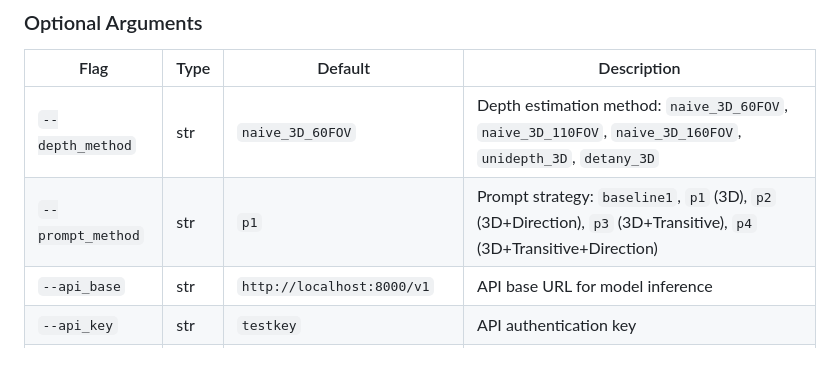
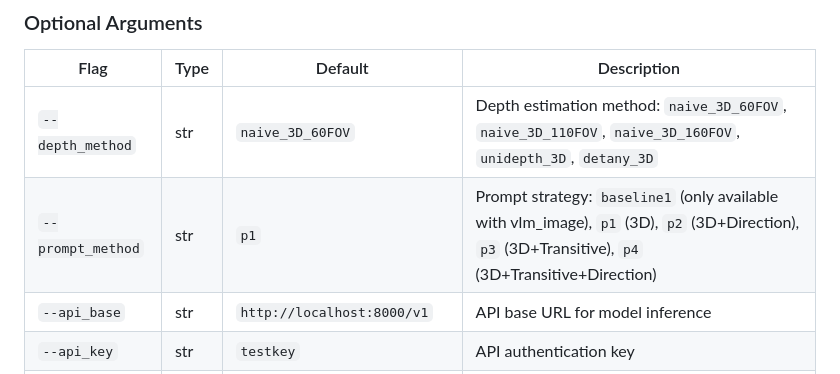
Before and after one commit to Artcs1/llm-crowd-detection, a Markdown page: README.md, the part around the change. Drawn GitHub-style.

```diff
--- a/README.md
+++ b/README.md
@@ -52,7 +52,7 @@ python3 fetch_llm_groups_singleframe.py <filename> <mode> <model> <frame_id> [op
 | Flag              | Type  | Default                      | Description                                                                                                           |
 |-------------------|-------|------------------------------|-----------------------------------------------------------------------------------------------------------------------|
 | `--depth_method`  | str   | `naive_3D_60FOV`             | Depth estimation method: `naive_3D_60FOV`, `naive_3D_110FOV`, `naive_3D_160FOV`, `unidepth_3D`, `detany_3D`           |
-| `--prompt_method` | str   | `p1`                         | Prompt strategy: `baseline1`, `p1` (3D), `p2` (3D+Direction), `p3` (3D+Transitive), `p4` (3D+Transitive+Direction)    |
+| `--prompt_method` | str   | `p1`                         | Prompt strategy: `baseline1` (only available with vlm_image), `p1` (3D), `p2` (3D+Direction), `p3` (3D+Transitive), `p4` (3D+Transitive+Direction)    |
 | `--api_base`      | str   | `http://localhost:8000/v1`   | API base URL for model inference                                                                                      |
 | `--api_key`       | str   | `testkey`                    | API authentication key                                                                                                |
 | `--temperature`   | float | `0.6`                        | Sampling temperature (higher = more random, lower = more deterministic)                                               |
```
